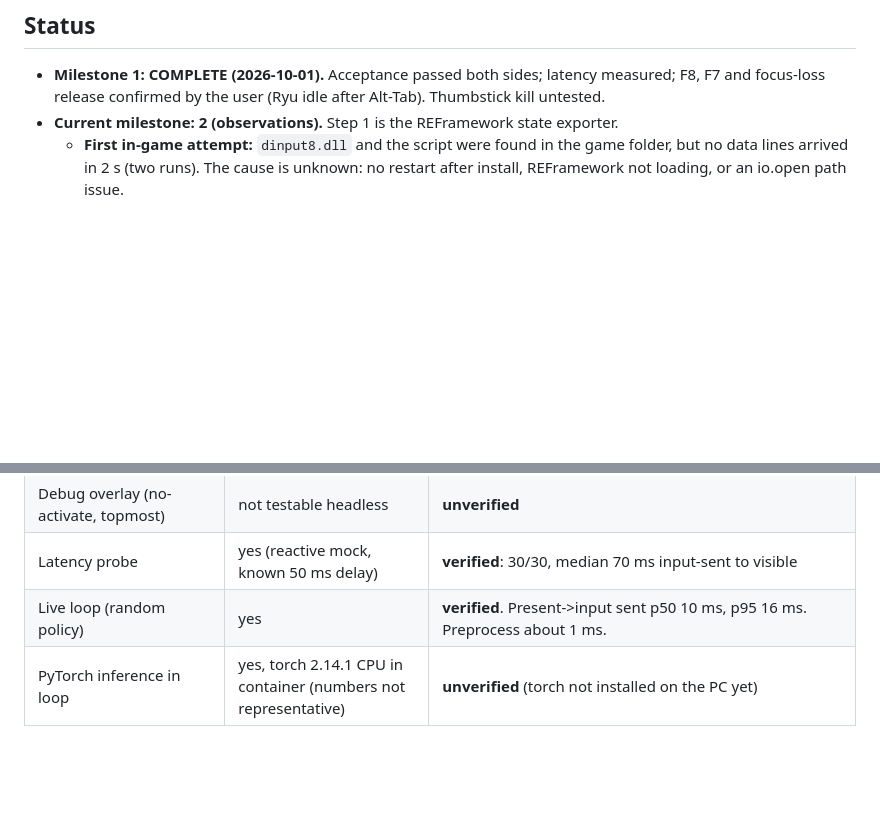
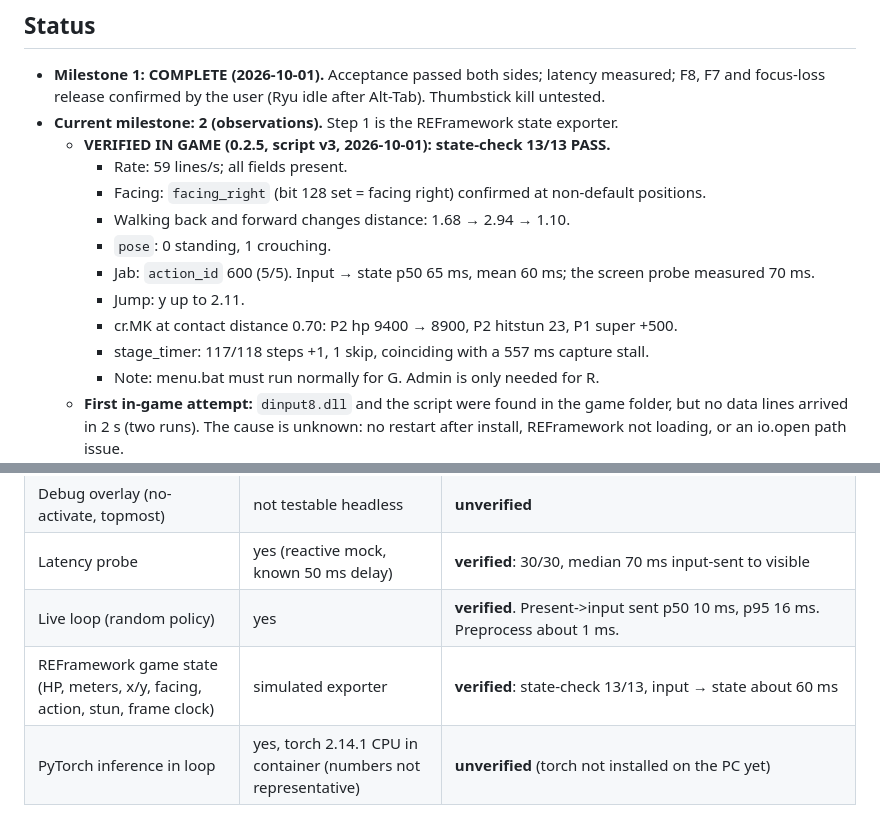
Before and after one commit to christinebaker1212-hash/SF6MachineLearningBot, a Markdown page: CLAUDE.md, 2 parts joined by grey strips. GitHub-like rendering; blank space fills up the shorter version.

Commit message:
CLAUDE.md: REFramework state verified in game (state-check 13/13)
Co-Authored-By: Claude Opus 5.5 <noreply@anthropic.com>
Claude-Session: https://claude.ai/code/session_01TJLQULepA75YzqVycFFQsd

```diff
--- a/CLAUDE.md
+++ b/CLAUDE.md
@@ -8,6 +8,17 @@ experimental outcome we're working toward, not a promised capability.
   F8, F7 and focus-loss release confirmed by the user (Ryu idle after Alt-Tab). Thumbstick kill
   untested.
 - **Current milestone: 2 (observations).** Step 1 is the REFramework state exporter.
+  - **VERIFIED IN GAME (0.2.5, script v3, 2026-10-01): state-check 13/13 PASS.**
+    - Rate: 59 lines/s; all fields present.
+    - Facing: `facing_right` (bit 128 set = facing right) confirmed at non-default positions.
+    - Walking back and forward changes distance: 1.68 → 2.94 → 1.10.
+    - `pose`: 0 standing, 1 crouching.
+    - Jab: `action_id` 600 (5/5). Input → state p50 65 ms, mean 60 ms; the screen probe
+      measured 70 ms.
+    - Jump: y up to 2.11.
+    - cr.MK at contact distance 0.70: P2 hp 9400 → 8900, P2 hitstun 23, P1 super +500.
+    - stage_timer: 117/118 steps +1, 1 skip, coinciding with a 557 ms capture stall.
+    - Note: menu.bat must run normally for G. Admin is only needed for R.
   - **First in-game attempt:** `dinput8.dll` and the script were found in the game folder, but
     no data lines arrived in 2 s (two runs). The cause is unknown: no restart after install,
     REFramework not loading, or an io.open path issue.
@@ -298,6 +309,7 @@ The safety tests are part of acceptance. During a run:
 | Debug overlay (no-activate, topmost) | not testable headless | **unverified** |
 | Latency probe | yes (reactive mock, known 50 ms delay) | **verified**: 30/30, median 70 ms input-sent to visible |
 | Live loop (random policy) | yes | **verified**. Present->input sent p50 10 ms, p95 16 ms. Preprocess about 1 ms. |
+| REFramework game state (HP, meters, x/y, facing, action, stun, frame clock) | simulated exporter | **verified**: state-check 13/13, input → state about 60 ms |
 | PyTorch inference in loop | yes, torch 2.14.1 CPU in container (numbers not representative) | **unverified** (torch not installed on the PC yet) |
 
 ## Unresolved issues / risks
```
